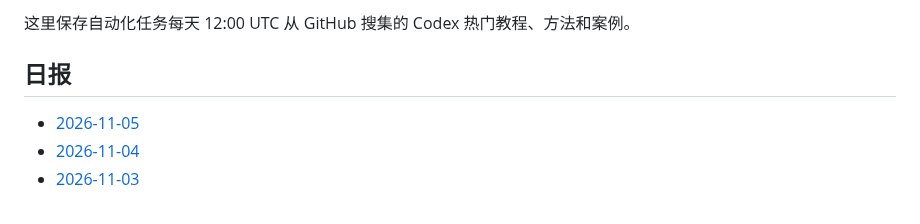
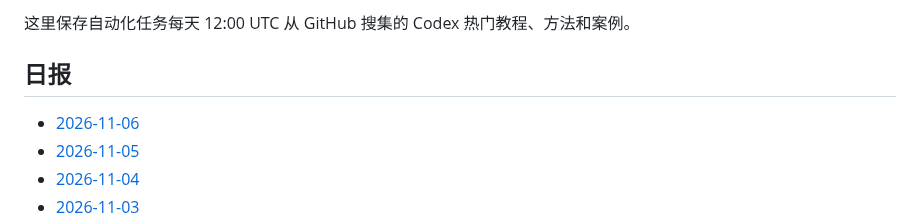
Before and after one commit to thats-ok-apple/test-for-Codex, a Markdown page: codex-github-digest/digests/README.md, the part around the change. Drawn GitHub-style.

Commit message:
chore: update codex github digest

```diff
--- a/codex-github-digest/digests/README.md
+++ b/codex-github-digest/digests/README.md
@@ -4,6 +4,7 @@
 
 ## 日报
 
+- [2026-11-06](2026-11-06.md)
 - [2026-11-05](2026-11-05.md)
 - [2026-11-04](2026-11-04.md)
 - [2026-11-03](2026-11-03.md)
```
Also changed, not shown: codex-github-digest/digests/2026-11-06.md (added, +86 -0 lines).
